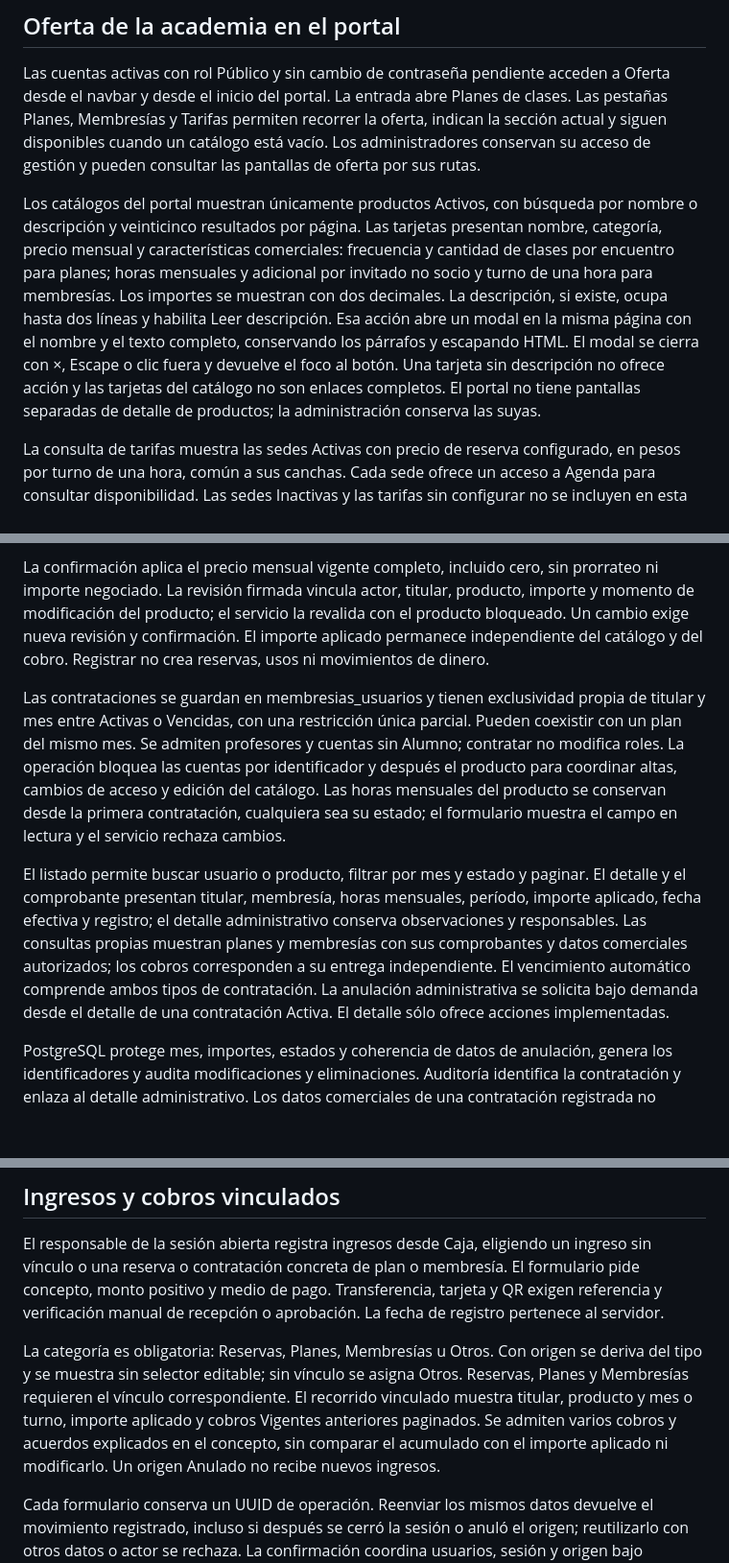
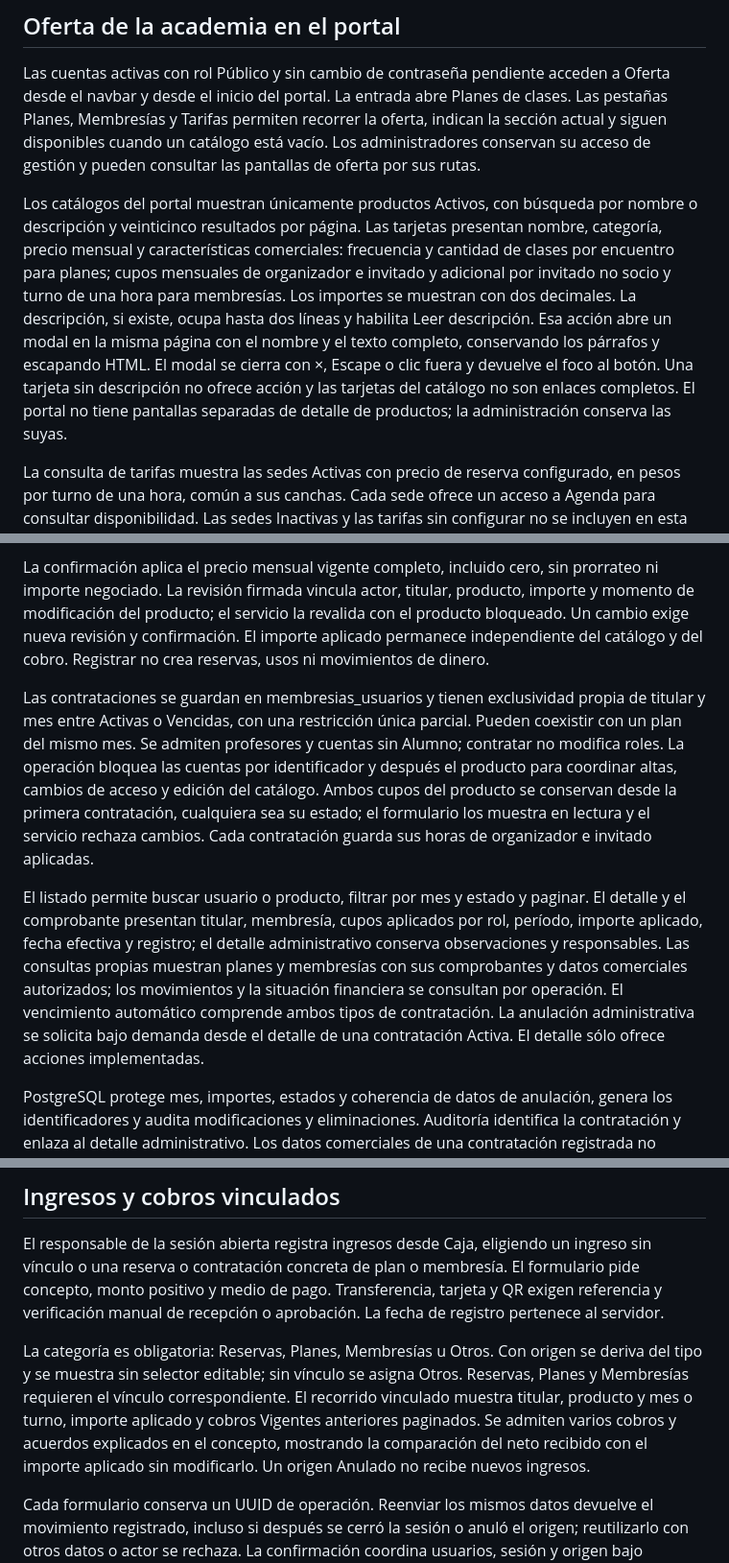
Before and after one commit to fasempertegui/Matchpoint-Taller, a Markdown page: docs/Avance del proyecto.md, 3 parts joined by grey strips. Shown at 96% size. GitHub-like rendering; blank space fills up the shorter version.

```diff
--- a/docs/Avance del proyecto.md
+++ b/docs/Avance del proyecto.md
@@ -208,7 +208,7 @@ Revisión manual: crear y editar un plan, revisar nombres Activos repetidos incl
 
 Las cuentas activas con rol Público y sin cambio de contraseña pendiente acceden a Oferta desde el navbar y desde el inicio del portal. La entrada abre Planes de clases. Las pestañas Planes, Membresías y Tarifas permiten recorrer la oferta, indican la sección actual y siguen disponibles cuando un catálogo está vacío. Los administradores conservan su acceso de gestión y pueden consultar las pantallas de oferta por sus rutas.
 
-Los catálogos del portal muestran únicamente productos Activos, con búsqueda por nombre o descripción y veinticinco resultados por página. Las tarjetas presentan nombre, categoría, precio mensual y características comerciales: frecuencia y cantidad de clases por encuentro para planes; horas mensuales y adicional por invitado no socio y turno de una hora para membresías. Los importes se muestran con dos decimales. La descripción, si existe, ocupa hasta dos líneas y habilita Leer descripción. Esa acción abre un modal en la misma página con el nombre y el texto completo, conservando los párrafos y escapando HTML. El modal se cierra con ×, Escape o clic fuera y devuelve el foco al botón. Una tarjeta sin descripción no ofrece acción y las tarjetas del catálogo no son enlaces completos. El portal no tiene pantallas separadas de detalle de productos; la administración conserva las suyas.
+Los catálogos del portal muestran únicamente productos Activos, con búsqueda por nombre o descripción y veinticinco resultados por página. Las tarjetas presentan nombre, categoría, precio mensual y características comerciales: frecuencia y cantidad de clases por encuentro para planes; cupos mensuales de organizador e invitado y adicional por invitado no socio y turno de una hora para membresías. Los importes se muestran con dos decimales. La descripción, si existe, ocupa hasta dos líneas y habilita Leer descripción. Esa acción abre un modal en la misma página con el nombre y el texto completo, conservando los párrafos y escapando HTML. El modal se cierra con ×, Escape o clic fuera y devuelve el foco al botón. Una tarjeta sin descripción no ofrece acción y las tarjetas del catálogo no son enlaces completos. El portal no tiene pantallas separadas de detalle de productos; la administración conserva las suyas.
 
 La consulta de tarifas muestra las sedes Activas con precio de reserva configurado, en pesos por turno de una hora, común a sus canchas. Cada sede ofrece un acceso a Agenda para consultar disponibilidad. Las sedes Inactivas y las tarifas sin configurar no se incluyen en esta oferta.
 
@@ -339,9 +339,9 @@ Membresías ofrece el registro y la consulta de contrataciones de socios mediant
 
 La confirmación aplica el precio mensual vigente completo, incluido cero, sin prorrateo ni importe negociado. La revisión firmada vincula actor, titular, producto, importe y momento de modificación del producto; el servicio la revalida con el producto bloqueado. Un cambio exige nueva revisión y confirmación. El importe aplicado permanece independiente del catálogo y del cobro. Registrar no crea reservas, usos ni movimientos de dinero.
 
-Las contrataciones se guardan en membresias_usuarios y tienen exclusividad propia de titular y mes entre Activas o Vencidas, con una restricción única parcial. Pueden coexistir con un plan del mismo mes. Se admiten profesores y cuentas sin Alumno; contratar no modifica roles. La operación bloquea las cuentas por identificador y después el producto para coordinar altas, cambios de acceso y edición del catálogo. Las horas mensuales del producto se conservan desde la primera contratación, cualquiera sea su estado; el formulario muestra el campo en lectura y el servicio rechaza cambios.
+Las contrataciones se guardan en membresias_usuarios y tienen exclusividad propia de titular y mes entre Activas o Vencidas, con una restricción única parcial. Pueden coexistir con un plan del mismo mes. Se admiten profesores y cuentas sin Alumno; contratar no modifica roles. La operación bloquea las cuentas por identificador y después el producto para coordinar altas, cambios de acceso y edición del catálogo. Ambos cupos del producto se conservan desde la primera contratación, cualquiera sea su estado; el formulario los muestra en lectura y el servicio rechaza cambios. Cada contratación guarda sus horas de organizador e invitado aplicadas.
 
-El listado permite buscar usuario o producto, filtrar por mes y estado y paginar. El detalle y el comprobante presentan titular, membresía, horas mensuales, período, importe aplicado, fecha efectiva y registro; el detalle administrativo conserva observaciones y responsables. Las consultas propias muestran planes y membresías con sus comprobantes y datos comerciales autorizados; los cobros corresponden a su entrega independiente. El vencimiento automático comprende ambos tipos de contratación. La anulación administrativa se solicita bajo demanda desde el detalle de una contratación Activa. El detalle sólo ofrece acciones implementadas.
+El listado permite buscar usuario o producto, filtrar por mes y estado y paginar. El detalle y el comprobante presentan titular, membresía, cupos aplicados por rol, período, importe aplicado, fecha efectiva y registro; el detalle administrativo conserva observaciones y responsables. Las consultas propias muestran planes y membresías con sus comprobantes y datos comerciales autorizados; los movimientos y la situación financiera se consultan por operación. El vencimiento automático comprende ambos tipos de contratación. La anulación administrativa se solicita bajo demanda desde el detalle de una contratación Activa. El detalle sólo ofrece acciones implementadas.
 
 PostgreSQL protege mes, importes, estados y coherencia de datos de anulación, genera los identificadores y audita modificaciones y eliminaciones. Auditoría identifica la contratación y enlaza al detalle administrativo. Los datos comerciales de una contratación registrada no admiten edición desde el modelo.
 
@@ -463,7 +462,7 @@ La tabla sesiones_caja integra la auditoría transversal de modificaciones y anu
 
 El responsable de la sesión abierta registra ingresos desde Caja, eligiendo un ingreso sin vínculo o una reserva o contratación concreta de plan o membresía. El formulario pide concepto, monto positivo y medio de pago. Transferencia, tarjeta y QR exigen referencia y verificación manual de recepción o aprobación. La fecha de registro pertenece al servidor.
 
-La categoría es obligatoria: Reservas, Planes, Membresías u Otros. Con origen se deriva del tipo y se muestra sin selector editable; sin vínculo se asigna Otros. Reservas, Planes y Membresías requieren el vínculo correspondiente. El recorrido vinculado muestra titular, producto y mes o turno, importe aplicado y cobros Vigentes anteriores paginados. Se admiten varios cobros y acuerdos explicados en el concepto, sin comparar el acumulado con el importe aplicado ni modificarlo. Un origen Anulado no recibe nuevos ingresos.
+La categoría es obligatoria: Reservas, Planes, Membresías u Otros. Con origen se deriva del tipo y se muestra sin selector editable; sin vínculo se asigna Otros. Reservas, Planes y Membresías requieren el vínculo correspondiente. El recorrido vinculado muestra titular, producto y mes o turno, importe aplicado y cobros Vigentes anteriores paginados. Se admiten varios cobros y acuerdos explicados en el concepto, mostrando la comparación del neto recibido con el importe aplicado sin modificarlo. Un origen Anulado no recibe nuevos ingresos.
 
 Cada formulario conserva un UUID de operación. Reenviar los mismos datos devuelve el movimiento registrado, incluso si después se cerró la sesión o anuló el origen; reutilizarlo con otros datos o actor se rechaza. La confirmación coordina usuarios, sesión y origen bajo transacción. Los movimientos conservan sus datos originales y disponen de consulta administrativa, sin edición o eliminación.
 
```
Also changed, not shown: other parts of docs/Avance del proyecto.md (+23 -18 lines), docs/2_criterios_del_sistema.md (+1 -1 lines), docs/4_flujos_del_sistema.md (+1 -1 lines).
